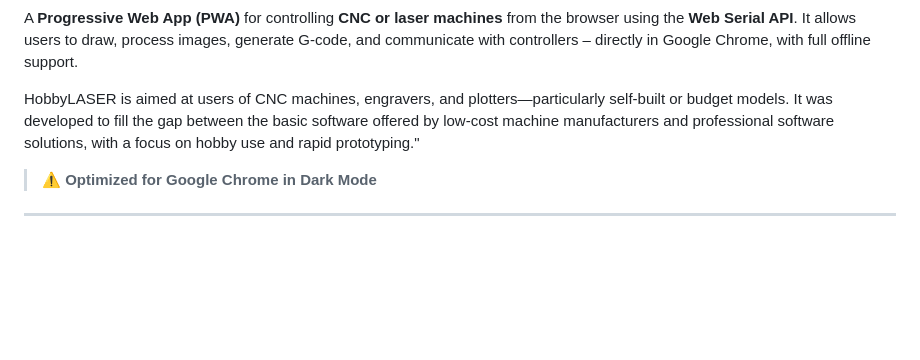
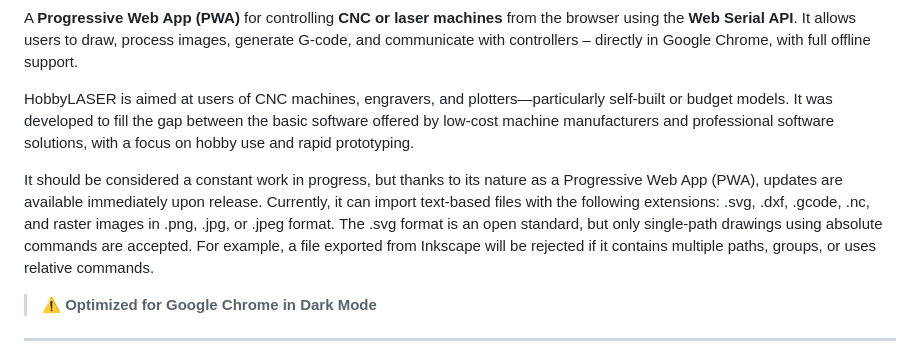
Before and after one commit to marco-f/HL, a Markdown page: README.md, the part around the change. Rendered like a GitHub page; blank space fills up the shorter version.

```diff
--- a/README.md
+++ b/README.md
@@ -12,7 +12,11 @@
 
 A **Progressive Web App (PWA)** for controlling **CNC or laser machines** from the browser using the **Web Serial API**. It allows users to draw, process images, generate G-code, and communicate with controllers – directly in Google Chrome, with full offline support.
 
-HobbyLASER is aimed at users of CNC machines, engravers, and plotters—particularly self-built or budget models. It was developed to fill the gap between the basic software offered by low-cost machine manufacturers and professional software solutions, with a focus on hobby use and rapid prototyping."
+HobbyLASER is aimed at users of CNC machines, engravers, and plotters—particularly self-built or budget models. It was developed to fill the gap between the basic software offered by low-cost machine manufacturers and professional software solutions, with a focus on hobby use and rapid prototyping.
+
+It should be considered a constant work in progress, but thanks to its nature as a Progressive Web App (PWA), updates are available immediately upon release.
+Currently, it can import text-based files with the following extensions: .svg, .dxf, .gcode, .nc, and raster images in .png, .jpg, or .jpeg format. The .svg format is an open standard, but only single-path drawings using absolute commands are accepted. For example, a file exported from Inkscape will be rejected if it contains multiple paths, groups, or uses relative commands.
+
 
 > ⚠ **Optimized for Google Chrome in Dark Mode**
 
```
